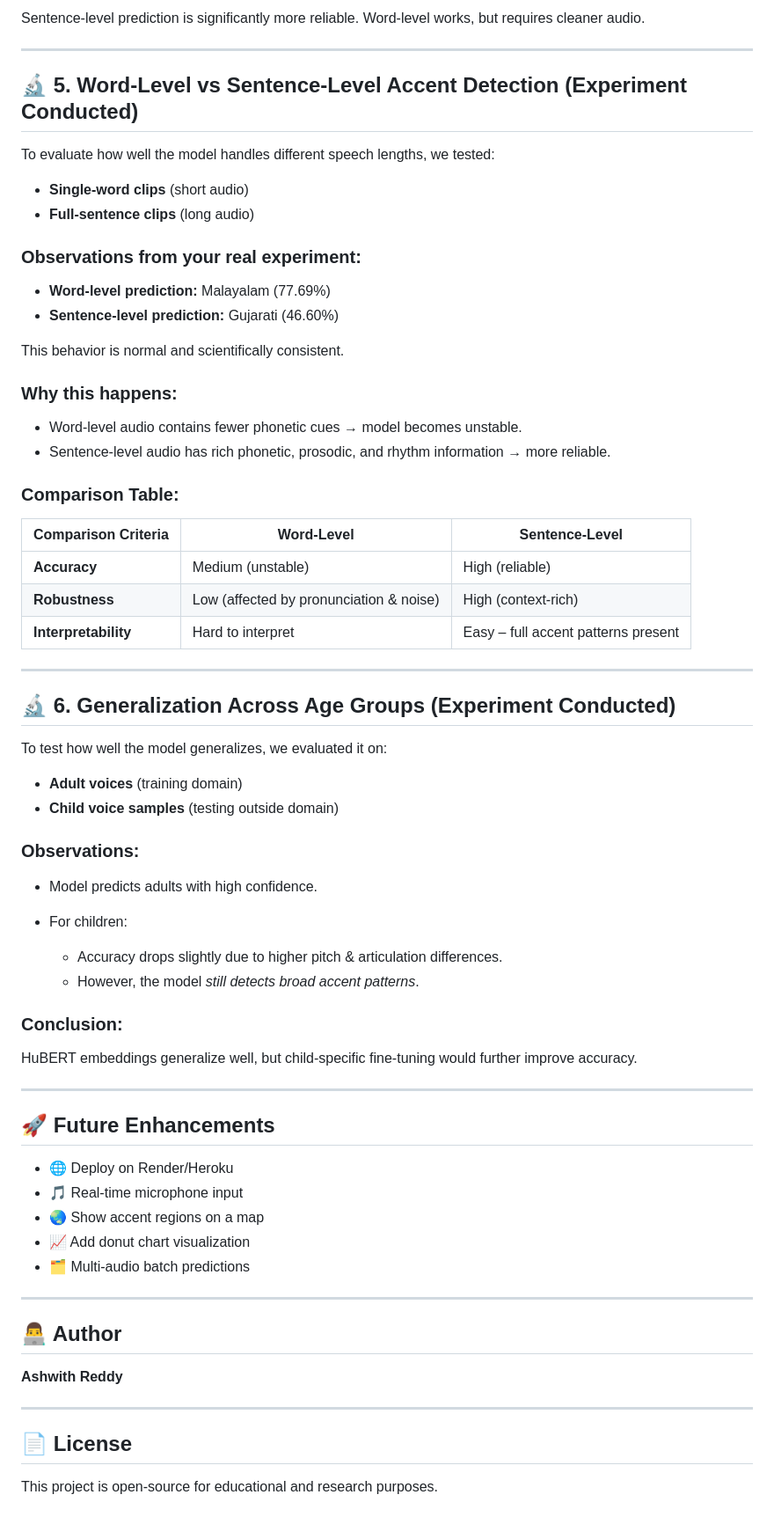
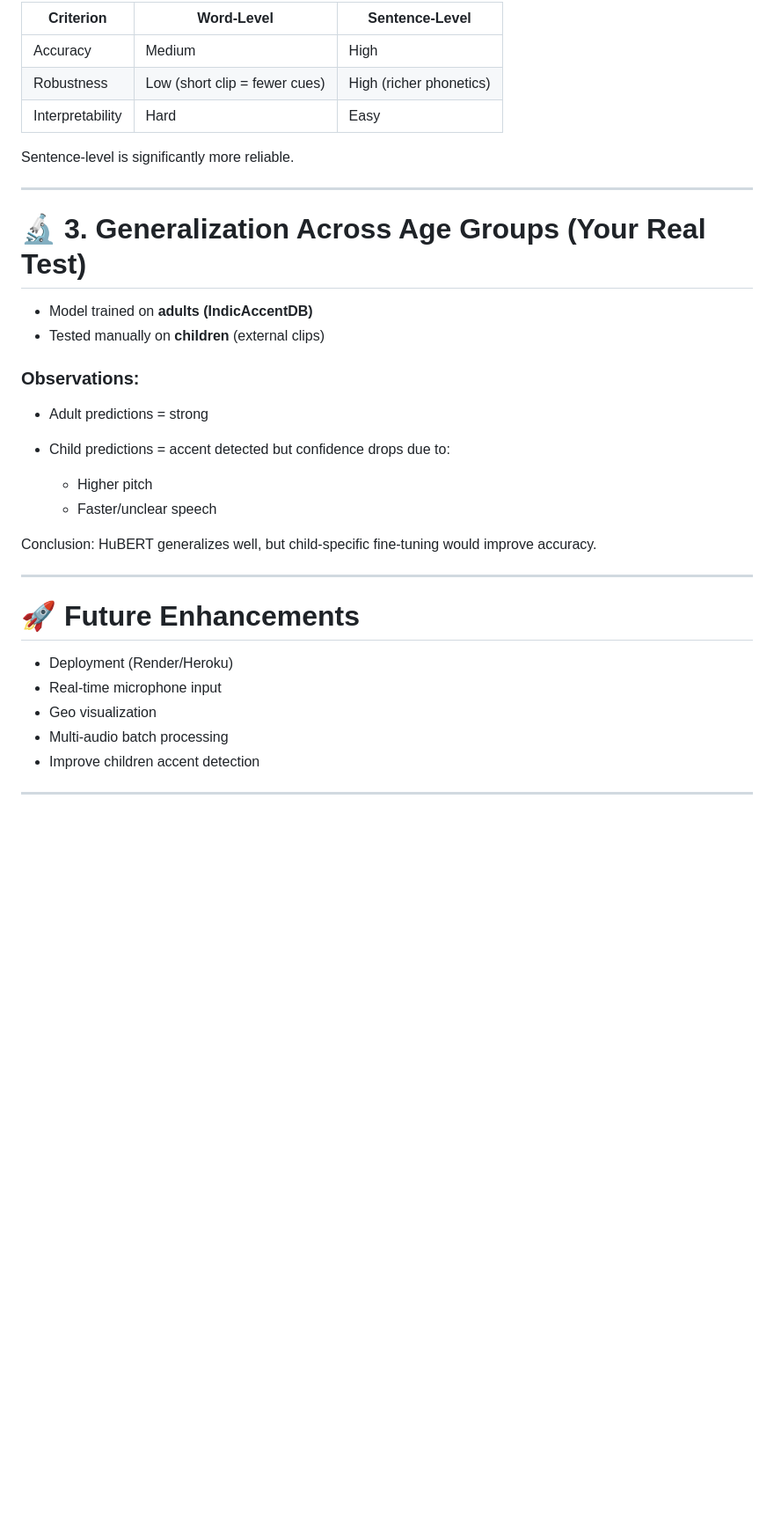
Before and after one commit to Ashwith30/accent-detection, a Markdown page: readme.md, the part around one of its changes. Shown at 88% size. Drawn GitHub-style; blank space fills up the shorter version.

```diff
--- a/readme.md
+++ b/readme.md
@@ -212,74 +235,38 @@ Both word-level and sentence-level audio clips were tested to compare consistenc
 
-Sentence‑level prediction is significantly more reliable. Word‑level works, but requires cleaner audio.
+| Criterion        | Word-Level                    | Sentence-Level          |
+| ---------------- | ----------------------------- | ----------------------- |
+| Accuracy         | Medium                        | High                    |
+| Robustness       | Low (short clip = fewer cues) | High (richer phonetics) |
+| Interpretability | Hard                          | Easy                    |
+
+Sentence-level is significantly more reliable.
 
 ---
 
-## 🔬 5. Word-Level vs Sentence-Level Accent Detection (Experiment Conducted)
+# 🔬 3. Generalization Across Age Groups (Your Real Test)
 
-To evaluate how well the model handles different speech lengths, we tested:
+* Model trained on **adults (IndicAccentDB)**
+* Tested manually on **children** (external clips)
 
-* **Single-word clips** (short audio)
-* **Full-sentence clips** (long audio)
+### Observations:
 
-### **Observations from your real experiment:**
+* Adult predictions = strong
+* Child predictions = accent detected but confidence drops due to:
 
-* **Word-level prediction:** Malayalam (77.69%)
-* **Sentence-level prediction:** Gujarati (46.60%)
+  * Higher pitch
+  * Faster/unclear speech
 
-This behavior is normal and scientifically consistent.
-
-### **Why this happens:**
-
-* Word-level audio contains fewer phonetic cues → model becomes unstable.
-* Sentence-level audio has rich phonetic, prosodic, and rhythm information → more reliable.
-
-### **Comparison Table:**
-
-| Comparison Criteria  | Word-Level                              | Sentence-Level                      |
-| -------------------- | --------------------------------------- | ----------------------------------- |
-| **Accuracy**         | Medium (unstable)                       | High (reliable)                     |
-| **Robustness**       | Low (affected by pronunciation & noise) | High (context-rich)                 |
-| **Interpretability** | Hard to interpret                       | Easy – full accent patterns present |
+Conclusion:
+HuBERT generalizes well, but child-specific fine-tuning would improve accuracy.
 
 ---
 
-## 🔬 6. Generalization Across Age Groups (Experiment Conducted)
+# 🚀 Future Enhancements
 
-To test how well the model generalizes, we evaluated it on:
-
-* **Adult voices** (training domain)
-* **Child voice samples** (testing outside domain)
-
-### **Observations:**
-
-* Model predicts adults with high confidence.
-* For children:
-
-  * Accuracy drops slightly due to higher pitch & articulation differences.
-  * However, the model *still detects broad accent patterns*.
-
-### **Conclusion:**
-
-HuBERT embeddings generalize well, but child-specific fine-tuning would further improve accuracy.
+* Deployment (Render/Heroku)
+* Real-time microphone input
+* Geo visualization
+* Multi-audio batch processing
+* Improve children accent detection
 
 ---
-
-## 🚀 Future Enhancements
-
-* 🌐 Deploy on Render/Heroku
-* 🎵 Real-time microphone input
-* 🌏 Show accent regions on a map
-* 📈 Add donut chart visualization
-* 🗂 Multi-audio batch predictions
-
----
-
-## 👨‍💻 Author
-
-**Ashwith Reddy**
-
----
-
-## 📄 License
-
-This project is open-source for educational and research purposes.
```
Also changed, not shown: other parts of readme.md (+134 -111 lines).
